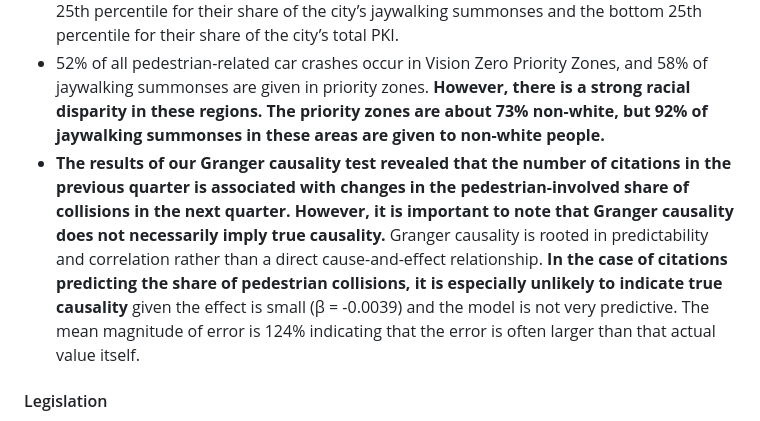
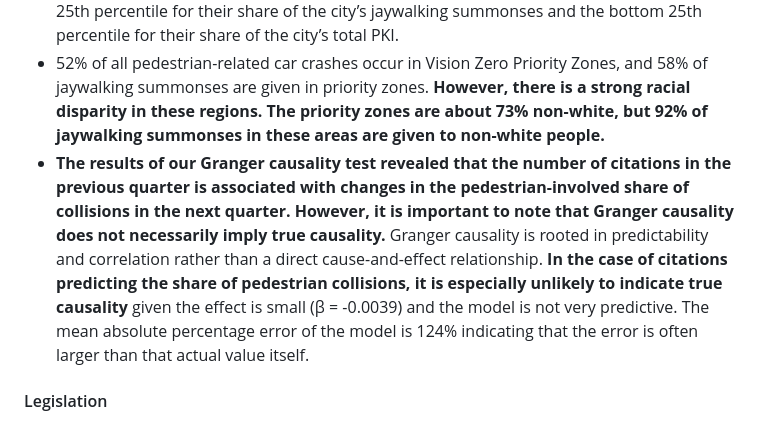
Before and after one commit to NewYorkCityCouncil/jaywalking_2024, a Markdown page: README.md, the part around the change. Rendered like a GitHub page.

```diff
--- a/README.md
+++ b/README.md
@@ -31,7 +31,7 @@ The data team analyzed citation and crash data from NYC and other cities in orde
 - **We found weak to moderate statistically significant positive relationships between the quarterly number of criminal summonses issued for jaywalking and pedestrian-involved/ jaywalking-involved collisions (with a one quarter lag), suggesting that summonses and incidents rise and fall together.** A negative relationship, where increases in summonses issued correlate with decreases in accidents and vice versa, would have been much more suggestive of jaywalking summonses protecting against accidents.
 - **In NYC, there is a statistically significant moderate relationship between pedestrians killed and injured (PKI) and jaywalking summons issued per 10,000 people per precinct. This suggests that there is some relationship between the sites of severe accidents and the locations targeted with jaywalking summonses.** However, some precincts, like 9 (MN), 28 (MN), 33 (MN), and 76 (BK), are exceptions, as they fall in the top 25th percentile for their share of the city’s jaywalking summonses and the bottom 25th percentile for their share of the city’s total PKI.
 - 52% of all pedestrian-related car crashes occur in Vision Zero Priority Zones, and 58% of jaywalking summonses are given in priority zones. **However, there is a strong racial disparity in these regions. The priority zones are about 73% non-white, but 92% of jaywalking summonses in these areas are given to non-white people.**
-- **The results of our Granger causality test revealed that the number of citations in the previous quarter is associated with changes in the pedestrian-involved share of collisions in the next quarter. However, it is important to note that Granger causality does not necessarily imply true causality.** Granger causality is rooted in predictability and correlation rather than a direct cause-and-effect relationship. **In the case of citations predicting the share of pedestrian collisions, it is especially unlikely to indicate true causality** given the effect is small (β = -0.0039) and the model is not very predictive. The mean magnitude of error is 124% indicating that the error is often larger than that actual value itself.
+- **The results of our Granger causality test revealed that the number of citations in the previous quarter is associated with changes in the pedestrian-involved share of collisions in the next quarter. However, it is important to note that Granger causality does not necessarily imply true causality.** Granger causality is rooted in predictability and correlation rather than a direct cause-and-effect relationship. **In the case of citations predicting the share of pedestrian collisions, it is especially unlikely to indicate true causality** given the effect is small (β = -0.0039) and the model is not very predictive. The mean absolute percentage error of the model is 124% indicating that the error is often larger than that actual value itself.
 
 
 
```
